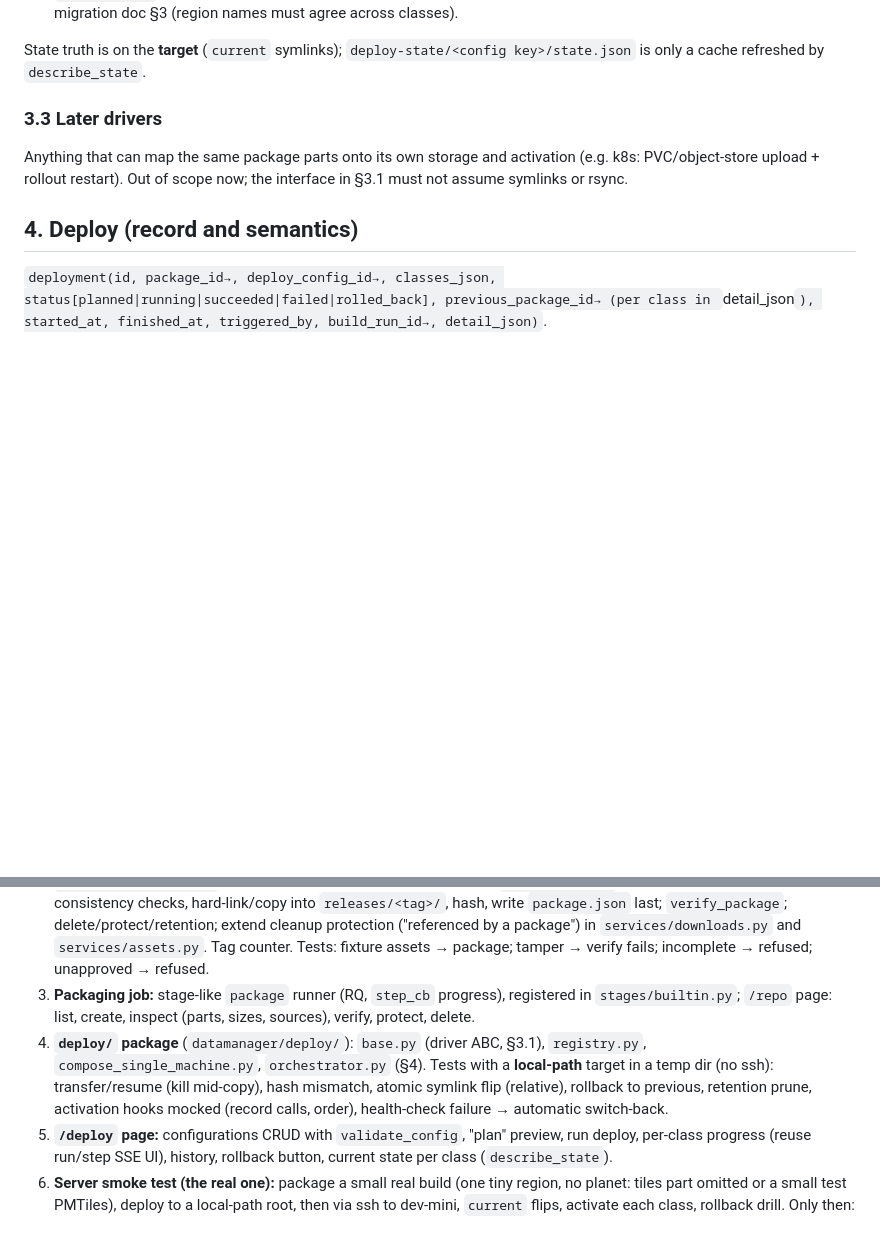
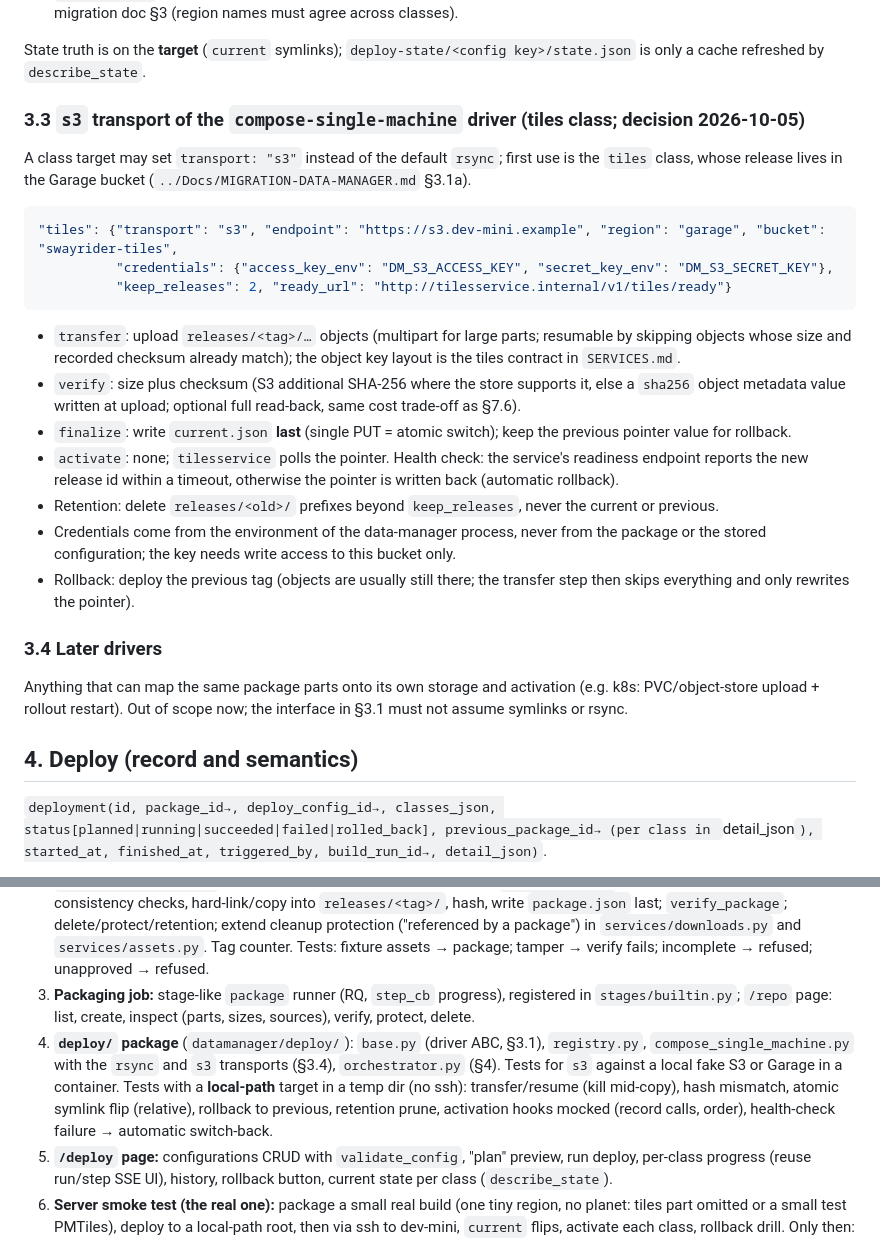
Before and after one commit to SwayRider/data-manager, a Markdown page: RELEASE-CONTRACT.md, 2 parts joined by grey strips. GitHub-like rendering; blank space fills up the shorter version.

Commit message:
docs: object-store contract for the tiles release
Key layout plus current.json pointer, the s3 transport of the
compose-single-machine driver, and the own io.ReaderAt-based PMTiles
reader with file and s3 backends.

Signed-off-by: Maarten Heremans <maarten@hevanto.be>

````diff
--- a/RELEASE-CONTRACT.md
+++ b/RELEASE-CONTRACT.md
@@ -105,7 +105,22 @@ Activation per class: tiles = SIGHUP/poll of the symlink (no restart; tilesservi
 
 State truth is on the **target** (`current` symlinks); `deploy-state/<config key>/state.json` is only a cache refreshed by `describe_state`.
 
-### 3.3 Later drivers
+### 3.3 `s3` transport of the `compose-single-machine` driver (tiles class; decision 2026-10-05)
+A class target may set `transport: "s3"` instead of the default `rsync`; first use is the `tiles` class, whose release lives in the Garage bucket (`../Docs/MIGRATION-DATA-MANAGER.md` §3.1a).
+```json
+"tiles": {"transport": "s3", "endpoint": "https://s3.dev-mini.example", "region": "garage", "bucket": "swayrider-tiles",
+          "credentials": {"access_key_env": "DM_S3_ACCESS_KEY", "secret_key_env": "DM_S3_SECRET_KEY"},
+          "keep_releases": 2, "ready_url": "http://tilesservice.internal/v1/tiles/ready"}
+```
+- `transfer`: upload `releases/<tag>/…` objects (multipart for large parts; resumable by skipping objects whose size and recorded checksum already match); the object key layout is the tiles contract in `SERVICES.md`.
+- `verify`: size plus checksum (S3 additional SHA-256 where the store supports it, else a `sha256` object metadata value written at upload; optional full read-back, same cost trade-off as §7.6).
+- `finalize`: write `current.json` **last** (single PUT = atomic switch); keep the previous pointer value for rollback.
+- `activate`: none; `tilesservice` polls the pointer. Health check: the service's readiness endpoint reports the new release id within a timeout, otherwise the pointer is written back (automatic rollback).
+- Retention: delete `releases/<old>/` prefixes beyond `keep_releases`, never the current or previous.
+- Credentials come from the environment of the data-manager process, never from the package or the stored configuration; the key needs write access to this bucket only.
+- Rollback: deploy the previous tag (objects are usually still there; the transfer step then skips everything and only rewrites the pointer).
+
+### 3.4 Later drivers
 Anything that can map the same package parts onto its own storage and activation (e.g. k8s: PVC/object-store upload + rollout restart). Out of scope now; the interface in §3.1 must not assume symlinks or rsync.
 
 ## 4. Deploy (record and semantics)
@@ -124,7 +139,7 @@ Order is chosen so each step is testable with **fixture packages** (a few KB per
 1. **Alembic migration 0019:** `package`, `package_item`, `deploy_config`, `deployment`; no change to existing tables. (`package_item(package_id, class, region, path, kind, size, sha256, asset_id?, download_id?, meta_json)`.)
 2. **`services/packages.py`:** collect approved assets per class (reuse `assets.current` per config/type/region), consistency checks, hard-link/copy into `releases/<tag>/`, hash, write `package.json` last; `verify_package`; delete/protect/retention; extend cleanup protection ("referenced by a package") in `services/downloads.py` and `services/assets.py`. Tag counter. Tests: fixture assets → package; tamper → verify fails; incomplete → refused; unapproved → refused.
 3. **Packaging job:** stage-like `package` runner (RQ, `step_cb` progress), registered in `stages/builtin.py`; `/repo` page: list, create, inspect (parts, sizes, sources), verify, protect, delete.
-4. **`deploy/` package** (`datamanager/deploy/`): `base.py` (driver ABC, §3.1), `registry.py`, `compose_single_machine.py`, `orchestrator.py` (§4). Tests with a **local-path** target in a temp dir (no ssh): transfer/resume (kill mid-copy), hash mismatch, atomic symlink flip (relative), rollback to previous, retention prune, activation hooks mocked (record calls, order), health-check failure → automatic switch-back.
+4. **`deploy/` package** (`datamanager/deploy/`): `base.py` (driver ABC, §3.1), `registry.py`, `compose_single_machine.py` with the `rsync` and `s3` transports (§3.4), `orchestrator.py` (§4). Tests for `s3` against a local fake S3 or Garage in a container. Tests with a **local-path** target in a temp dir (no ssh): transfer/resume (kill mid-copy), hash mismatch, atomic symlink flip (relative), rollback to previous, retention prune, activation hooks mocked (record calls, order), health-check failure → automatic switch-back.
 5. **`/deploy` page:** configurations CRUD with `validate_config`, "plan" preview, run deploy, per-class progress (reuse run/step SSE UI), history, rollback button, current state per class (`describe_state`).
 6. **Server smoke test (the real one):** package a small real build (one tiny region, no planet: tiles part omitted or a small test PMTiles), deploy to a local-path root, then via ssh to dev-mini, `current` flips, activate each class, rollback drill. Only then: planet + all regions.
 7. **Styles stage growth** (needed by the tiles class, can follow after 1–5): named styles with versions, glyphs and sprites, tiles `manifest.json` — see `SERVICES.md` / `TILESSERVICE-PMTILES.md` §styles. Until done, the tiles class can ship only `tiles.pmtiles` + the existing two styles.
````
Also changed, not shown: SERVICES.md (+4 -3 lines), TILESSERVICE-PMTILES.md (+2 -0 lines).
